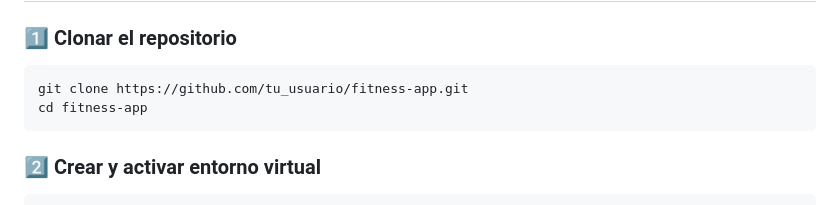
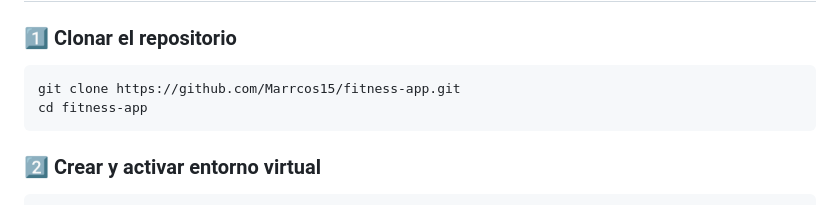
Before and after one commit to Marrcos15/fitness-app, a Markdown page: README.md, the part around the change. Rendered like a GitHub page.

````diff
--- a/README.md
+++ b/README.md
@@ -82,7 +82,7 @@ fitness-app/
 ### 1️⃣ Clonar el repositorio
 
 ```bash
-git clone https://github.com/tu_usuario/fitness-app.git
+git clone https://github.com/Marrcos15/fitness-app.git
 cd fitness-app
 ```
 
````
